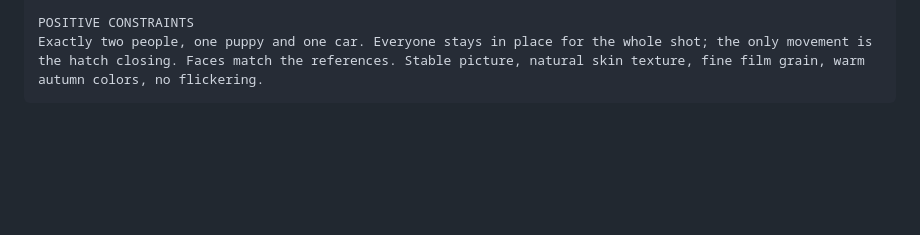
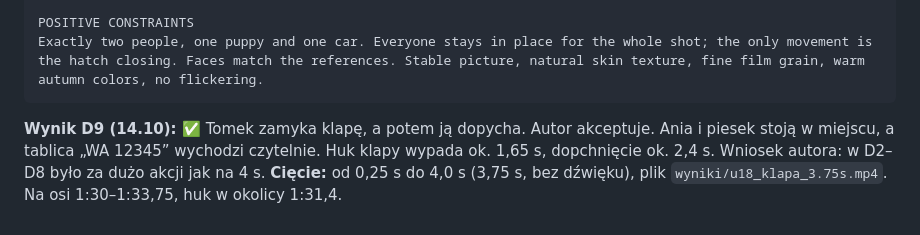
Before and after one commit to janbiodrowicz-source/Strategia-, a Markdown page: teledysk/prompty/u18-auto-kamienica.md, the part around the change. Drawn GitHub-style; blank space fills up the shorter version.

Commit message:
u18: wynik D9 ✅, cięcie 3,75 s, lekcja: na 4 s jedna akcja
Co-Authored-By: Claude Opus 5.5 <noreply@anthropic.com>
Claude-Session: https://claude.ai/code/session_014BESZKfc9CuBdW35YW2Hm5

````diff
--- a/teledysk/prompty/u18-auto-kamienica.md
+++ b/teledysk/prompty/u18-auto-kamienica.md
@@ -898,3 +898,6 @@ The loud thunk of the hatch slamming, then quiet street ambience with distant bi
 POSITIVE CONSTRAINTS
 Exactly two people, one puppy and one car. Everyone stays in place for the whole shot; the only movement is the hatch closing. Faces match the references. Stable picture, natural skin texture, fine film grain, warm autumn colors, no flickering.
 ```
+
+**Wynik D9 (14.10): ✅** Tomek zamyka klapę, a potem ją dopycha. Autor akceptuje. Ania i piesek stoją w miejscu, a tablica „WA 12345” wychodzi czytelnie. Huk klapy wypada ok. 1,65 s, dopchnięcie ok. 2,4 s. Wniosek autora: w D2–D8 było za dużo akcji jak na 4 s.
+**Cięcie:** od 0,25 s do 4,0 s (3,75 s, bez dźwięku), plik `wyniki/u18_klapa_3.75s.mp4`. Na osi 1:30–1:33,75, huk w okolicy 1:31,4.
````
Also changed, not shown: teledysk/STATUS.md (+3 -2 lines).
